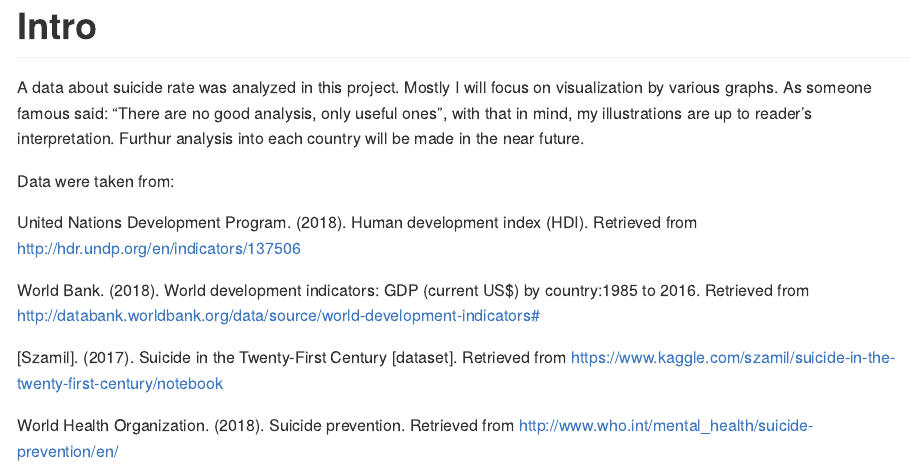
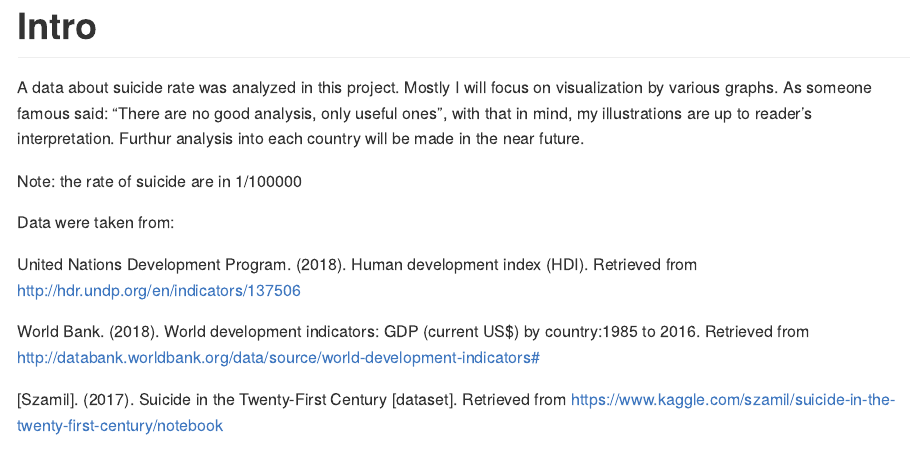
Before and after one commit to vietle94/Suicide_rate-R, an R Markdown document (README.Rmd): the page in a window 1100 px wide, from its top. The pictures show the output file README.md that the author committed with the source, drawn offline in the style of GitHub.

Commit message:
note rate of suicide

```diff
--- a/README.Rmd
+++ b/README.Rmd
@@ -15,6 +15,8 @@ knitr::opts_chunk$set(
 # Intro
 
 A data about suicide rate was analyzed in this project. Mostly I will focus on visualization by various graphs. As someone famous said: "There are no good analysis, only useful ones", with that in mind, my illustrations are up to reader's interpretation. Furthur analysis into each country will be made in the near future.
+
+Note: the rate of suicide are in 1/100000
 
 Data were taken from:
 
```
Also changed, not shown: README.md.
